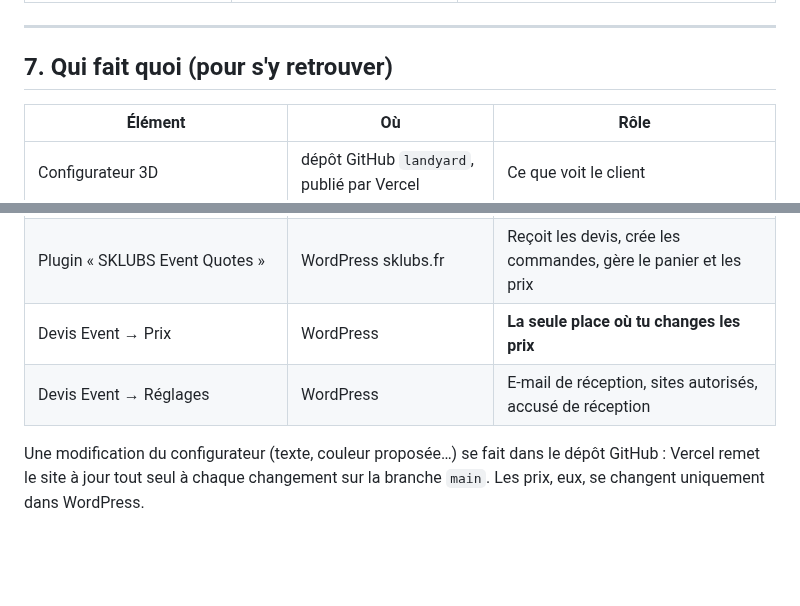
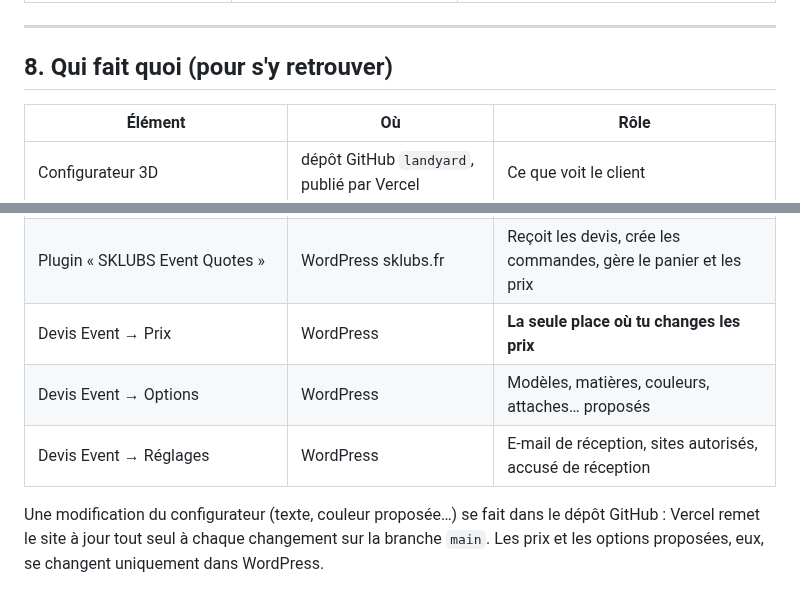
Before and after one commit to smokersklubs-dot/landyard, a Markdown page: GUIDE_DEBUTANT.md, 2 parts joined by grey strips. Rendered like a GitHub page; blank space fills up the shorter version.

```diff
--- a/GUIDE_DEBUTANT.md
+++ b/GUIDE_DEBUTANT.md
@@ -172,7 +194,7 @@ Tu dois recevoir l'e-mail, voir la commande « Devis demandé » et la fiche «
 
 ---
 
-## 7. Qui fait quoi (pour s'y retrouver)
+## 8. Qui fait quoi (pour s'y retrouver)
 
 | Élément | Où | Rôle |
 |---|---|---|
@@ -181,7 +203,8 @@ Tu dois recevoir l'e-mail, voir la commande « Devis demandé » et la fiche «
 | `site-chrome.js` | dans le dépôt (copie de bags) | En-tête et pied de page sklubs.fr |
 | Plugin « SKLUBS Event Quotes » | WordPress sklubs.fr | Reçoit les devis, crée les commandes, gère le panier et les prix |
 | Devis Event → Prix | WordPress | **La seule place où tu changes les prix** |
+| Devis Event → Options | WordPress | Modèles, matières, couleurs, attaches… proposés |
 | Devis Event → Réglages | WordPress | E-mail de réception, sites autorisés, accusé de réception |
 
 Une modification du configurateur (texte, couleur proposée…) se fait dans le dépôt GitHub : Vercel remet le site à jour tout seul
-à chaque changement sur la branche `main`. Les prix, eux, se changent uniquement dans WordPress.
+à chaque changement sur la branche `main`. Les prix et les options proposées, eux, se changent uniquement dans WordPress.
```
Also changed, not shown: other parts of GUIDE_DEBUTANT.md (+24 -2 lines), docs/guide/7-options.jpg (added), 7 other files.
